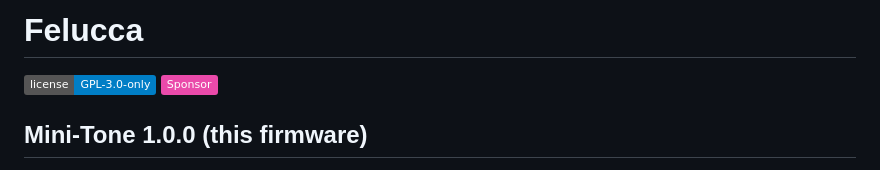
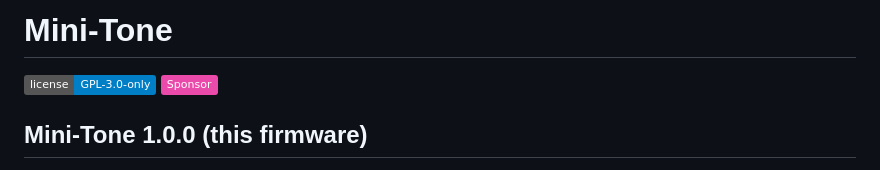
Before and after one commit to eldontyrellcorp/Mini-Tone, a Markdown page: README.md, the part around the change. GitHub-like rendering; badges without logos.

```diff
--- a/README.md
+++ b/README.md
@@ -1,4 +1,4 @@
-# Felucca
+# Mini-Tone
 
 [![License: GPL-3.0-only](https://img.shields.io/badge/license-GPL--3.0--only-blue.svg)](LICENSE)
 [![Sponsor](https://img.shields.io/badge/Sponsor-ea4aaa?logo=githubsponsors&logoColor=white)](https://github.com/sponsors/hugelton)
```
